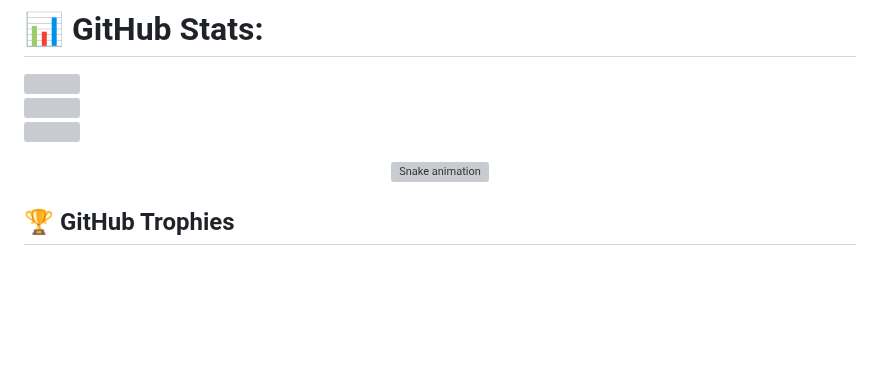
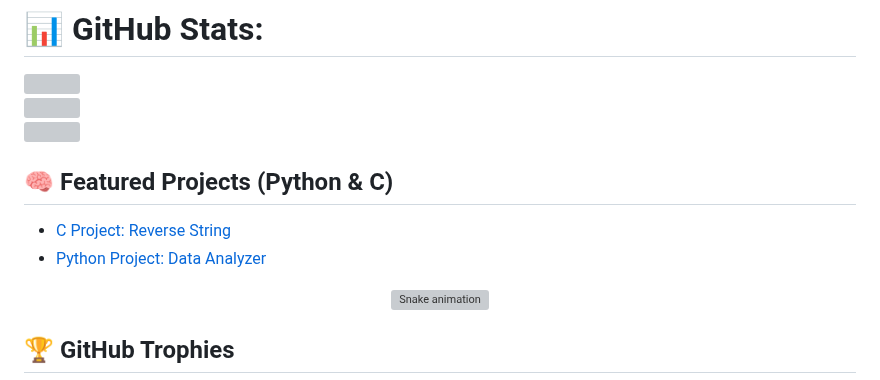
Before and after one commit to KishorX-Code/KishorX-Code, a Markdown page: README.md, the part around the change. Drawn GitHub-style; blank space fills up the shorter version; grey boxes are pictures that could not be loaded.

```diff
--- a/README.md
+++ b/README.md
@@ -10,6 +10,10 @@
 ![](https://github-readme-stats.vercel.app/api?username=KishorX-Code&theme=one_dark_pro&hide_border=false&include_all_commits=true&count_private=false)<br/>
 ![](https://nirzak-streak-stats.vercel.app/?user=KishorX-Code&theme=one_dark_pro&hide_border=false)<br/>
 ![](https://github-readme-stats.vercel.app/api/top-langs/?username=KishorX-Code&theme=one_dark_pro&hide_border=false&include_all_commits=true&count_private=false&layout=compact)
+## 🧠 Featured Projects (Python & C)
+- [C Project: Reverse String](https://github.com/KishorX-Code/reverse-string)
+- [Python Project: Data Analyzer](https://github.com/KishorX-Code/data-analyzer)
+
 <div align="center">
   <img src="https://profile-readme-generator.com/assets/snake.svg" alt="Snake animation" />
 </div>
```
